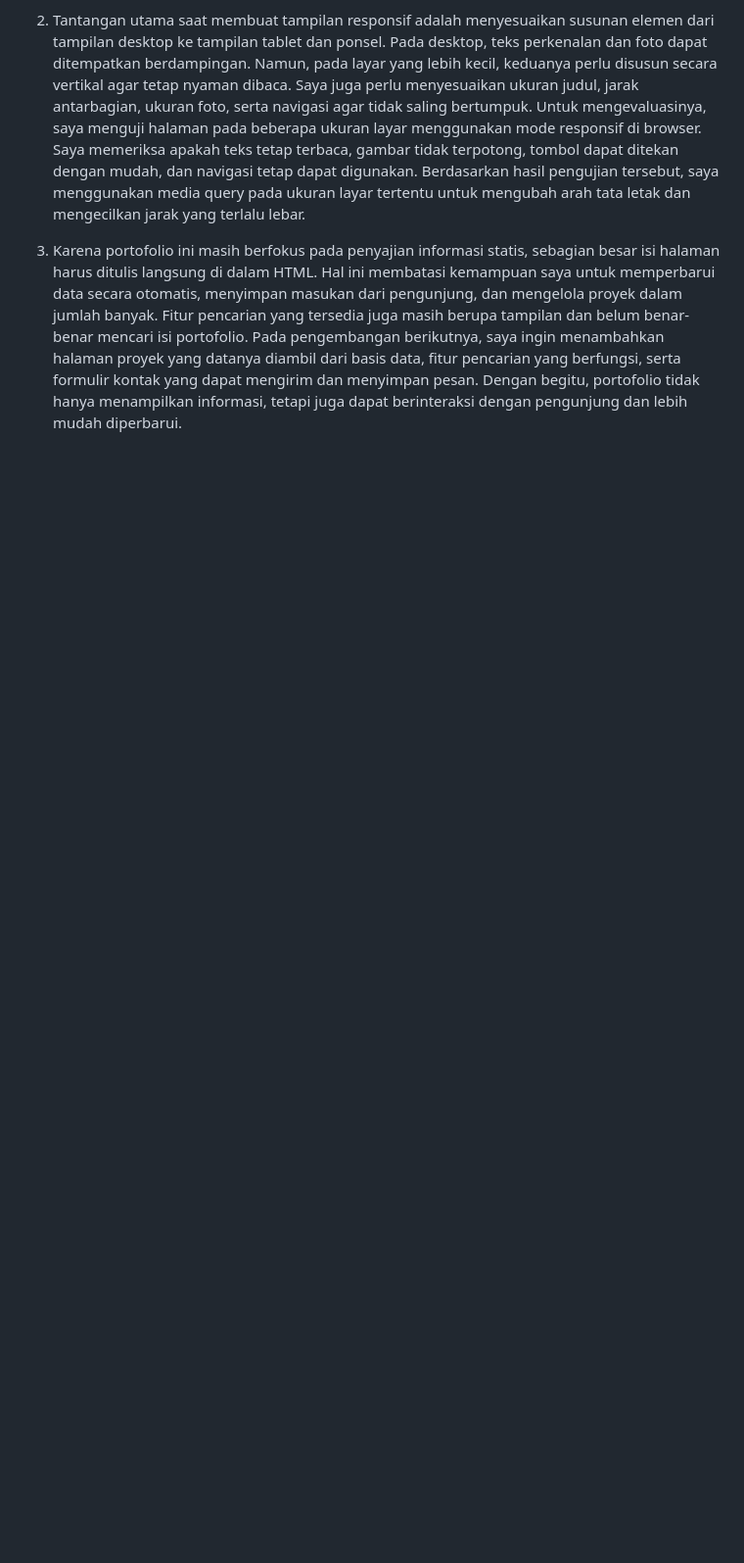
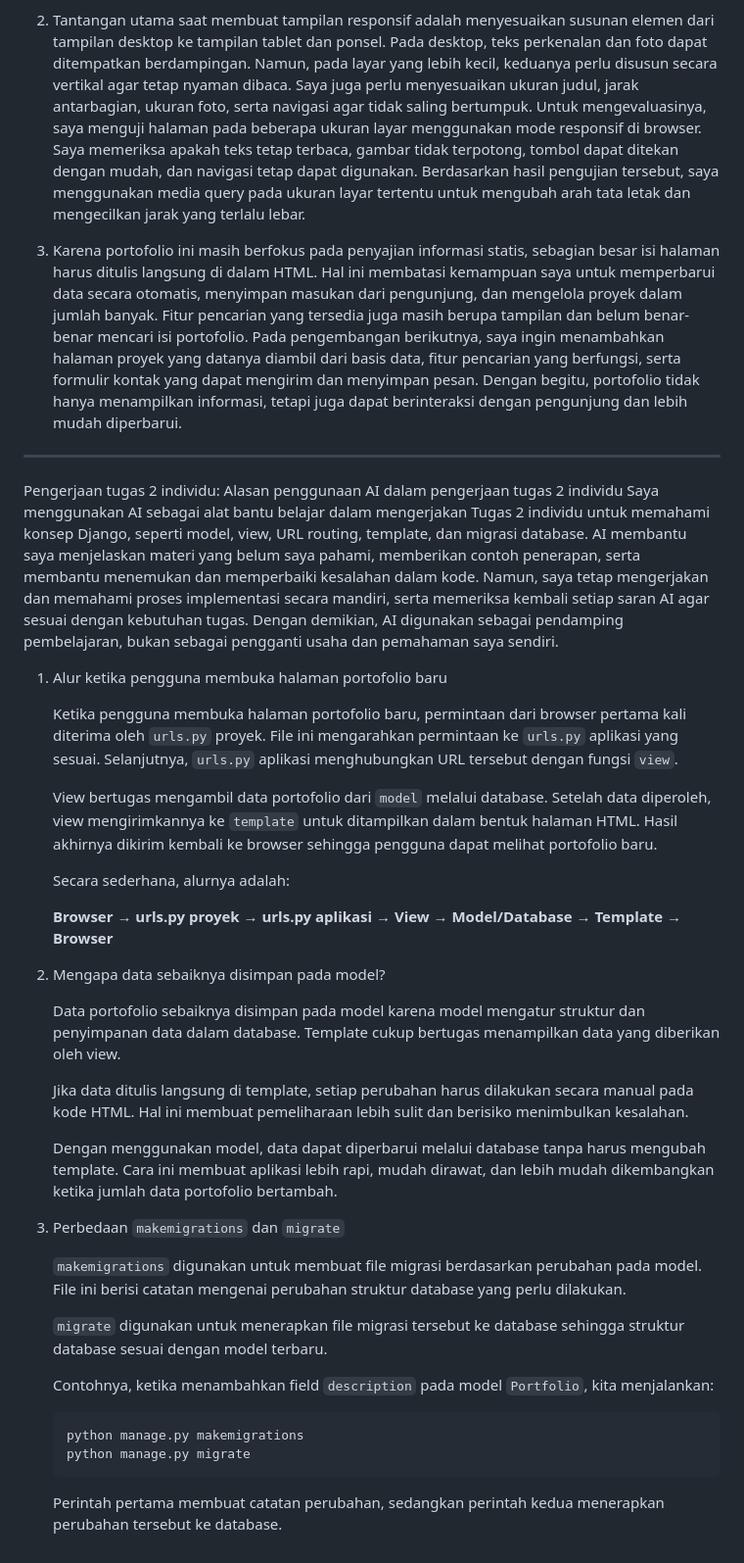
Before and after one commit to Vindicatree/myportofolio, a Markdown page: README.md, the part around the change. Shown at 98% size. GitHub-like rendering; blank space fills up the shorter version.

````diff
--- a/README.md
+++ b/README.md
@@ -14,3 +14,42 @@ Menjawab pertanyaan refleksi Tugas 1:
 2. Tantangan utama saat membuat tampilan responsif adalah menyesuaikan susunan elemen dari tampilan desktop ke tampilan tablet dan ponsel. Pada desktop, teks perkenalan dan foto dapat ditempatkan berdampingan. Namun, pada layar yang lebih kecil, keduanya perlu disusun secara vertikal agar tetap nyaman dibaca. Saya juga perlu menyesuaikan ukuran judul, jarak antarbagian, ukuran foto, serta navigasi agar tidak saling bertumpuk. Untuk mengevaluasinya, saya menguji halaman pada beberapa ukuran layar menggunakan mode responsif di browser. Saya memeriksa apakah teks tetap terbaca, gambar tidak terpotong, tombol dapat ditekan dengan mudah, dan navigasi tetap dapat digunakan. Berdasarkan hasil pengujian tersebut, saya menggunakan media query pada ukuran layar tertentu untuk mengubah arah tata letak dan mengecilkan jarak yang terlalu lebar.
 
 3. Karena portofolio ini masih berfokus pada penyajian informasi statis, sebagian besar isi halaman harus ditulis langsung di dalam HTML. Hal ini membatasi kemampuan saya untuk memperbarui data secara otomatis, menyimpan masukan dari pengunjung, dan mengelola proyek dalam jumlah banyak. Fitur pencarian yang tersedia juga masih berupa tampilan dan belum benar-benar mencari isi portofolio. Pada pengembangan berikutnya, saya ingin menambahkan halaman proyek yang datanya diambil dari basis data, fitur pencarian yang berfungsi, serta formulir kontak yang dapat mengirim dan menyimpan pesan. Dengan begitu, portofolio tidak hanya menampilkan informasi, tetapi juga dapat berinteraksi dengan pengunjung dan lebih mudah diperbarui.
+
+-------------------------------------------------------------------------------------------------------------
+
+Pengerjaan tugas 2 individu:
+Alasan penggunaan AI dalam pengerjaan tugas 2 individu
+Saya menggunakan AI sebagai alat bantu belajar dalam mengerjakan Tugas 2 individu untuk memahami konsep Django, seperti model, view, URL routing, template, dan migrasi database. AI membantu saya menjelaskan materi yang belum saya pahami, memberikan contoh penerapan, serta membantu menemukan dan memperbaiki kesalahan dalam kode. Namun, saya tetap mengerjakan dan memahami proses implementasi secara mandiri, serta memeriksa kembali setiap saran AI agar sesuai dengan kebutuhan tugas. Dengan demikian, AI digunakan sebagai pendamping pembelajaran, bukan sebagai pengganti usaha dan pemahaman saya sendiri.
+
+1. Alur ketika pengguna membuka halaman portofolio baru
+
+   Ketika pengguna membuka halaman portofolio baru, permintaan dari browser pertama kali diterima oleh `urls.py` proyek. File ini mengarahkan permintaan ke `urls.py` aplikasi yang sesuai. Selanjutnya, `urls.py` aplikasi menghubungkan URL tersebut dengan fungsi `view`.
+
+   View bertugas mengambil data portofolio dari `model` melalui database. Setelah data diperoleh, view mengirimkannya ke `template` untuk ditampilkan dalam bentuk halaman HTML. Hasil akhirnya dikirim kembali ke browser sehingga pengguna dapat melihat portofolio baru.
+
+   Secara sederhana, alurnya adalah:
+
+   **Browser → urls.py proyek → urls.py aplikasi → View → Model/Database → Template → Browser**
+
+2. Mengapa data sebaiknya disimpan pada model?
+
+   Data portofolio sebaiknya disimpan pada model karena model mengatur struktur dan penyimpanan data dalam database. Template cukup bertugas menampilkan data yang diberikan oleh view.
+
+   Jika data ditulis langsung di template, setiap perubahan harus dilakukan secara manual pada kode HTML. Hal ini membuat pemeliharaan lebih sulit dan berisiko menimbulkan kesalahan.
+
+   Dengan menggunakan model, data dapat diperbarui melalui database tanpa harus mengubah template. Cara ini membuat aplikasi lebih rapi, mudah dirawat, dan lebih mudah dikembangkan ketika jumlah data portofolio bertambah.
+
+3. Perbedaan `makemigrations` dan `migrate`
+
+   `makemigrations` digunakan untuk membuat file migrasi berdasarkan perubahan pada model. File ini berisi catatan mengenai perubahan struktur database yang perlu dilakukan.
+
+   `migrate` digunakan untuk menerapkan file migrasi tersebut ke database sehingga struktur database sesuai dengan model terbaru.
+
+   Contohnya, ketika menambahkan field `description` pada model `Portfolio`, kita menjalankan:
+
+   ```bash
+   python manage.py makemigrations
+   python manage.py migrate
+   ```
+
+   Perintah pertama membuat catatan perubahan, sedangkan perintah kedua menerapkan perubahan tersebut ke database.
````
